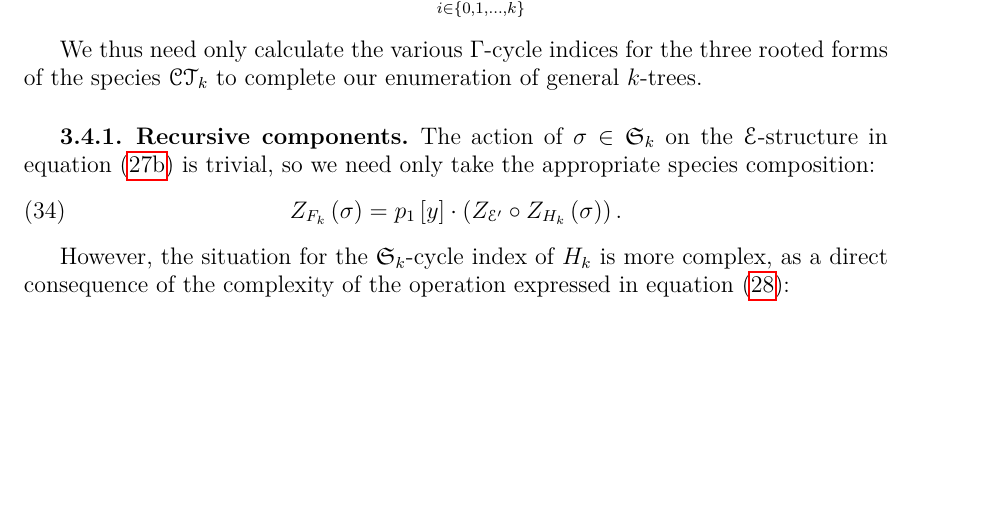
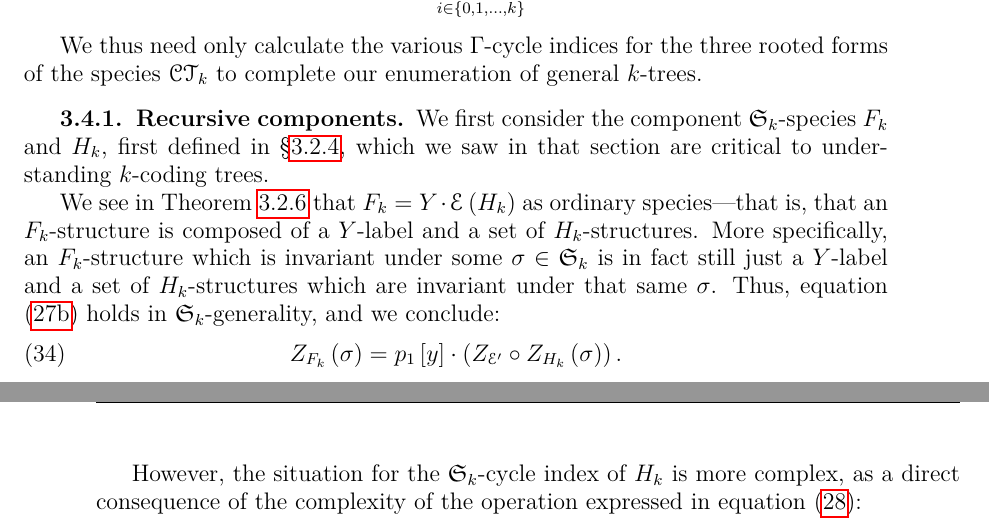
Before and after one commit to againerdewar/thesis, a LaTeX thesis (argthesis.tex): part of page 44 of 55 before the commit and two parts of pages 44 and 45 of 55 after it, the two joined at a grey line, cut so that both start at the same text, the shorter picture padded with empty space. Compiled offline with pdfLaTeX.

Commit message:
Rewrite material on cycle index of Hk.

```diff
--- a/argthesis.tex
+++ b/argthesis.tex
@@ -1345,9 +1345,13 @@ From theorems \ref{thm:ayquot}, \ref{thm:axyquot}, and \ref{thm:axquot}, we obta
 We thus need only calculate the various $\Gamma$-cycle indices for the three rooted forms of the species $\specname{CT}_{k}$ to complete our enumeration of general $k$-trees.
 
 \subsection{Recursive components}\label{ss:ktcycindrec}
-The action of $\sigma \in \mathfrak{S}_{k}$ on the $\specname{E}$-structure in equation \eqref{eq:ffuncorig} is trivial, so we need only take the appropriate species composition:
+We first consider the component $\mathfrak{S}_{k}$-species $F_{k}$ and $H_{k}$, first defined in \S \ref{ss:codecomp}, which we saw in that section are critical to understanding $k$-coding trees.
+
+We see in Theorem \ref{thm:funcdecompct} that $F_{k} = Y \cdot \specname{E} \pbrac{H_{k}}$ as ordinary species---that is, that an $F_{k}$-structure is composed of a $Y$-label and a set of $H_{k}$-structures.
+More specifically, an $F_{k}$-structure which is invariant under some $\sigma \in \mathfrak{S}_{k}$ is in fact still just a $Y$-label and a set of $H_{k}$-structures which are invariant under that same $\sigma$.
+Thus, equation \eqref{eq:ffuncorig} holds in $\mathfrak{S}_{k}$-generality, and we conclude:
 \begin{equation}
-  \label{eq:ffunc}
+  \label{eq:ffuncci}
   Z_{F_{k}} \pbrac{\sigma} = p_{1} \sbrac{y} \cdot \pbrac{Z_{\specname{E}'} \circ Z_{H_{k}} \pbrac{\sigma}}.
 \end{equation}
 
```
Also changed, not shown: argthesis.tex (2 more changed lines).
